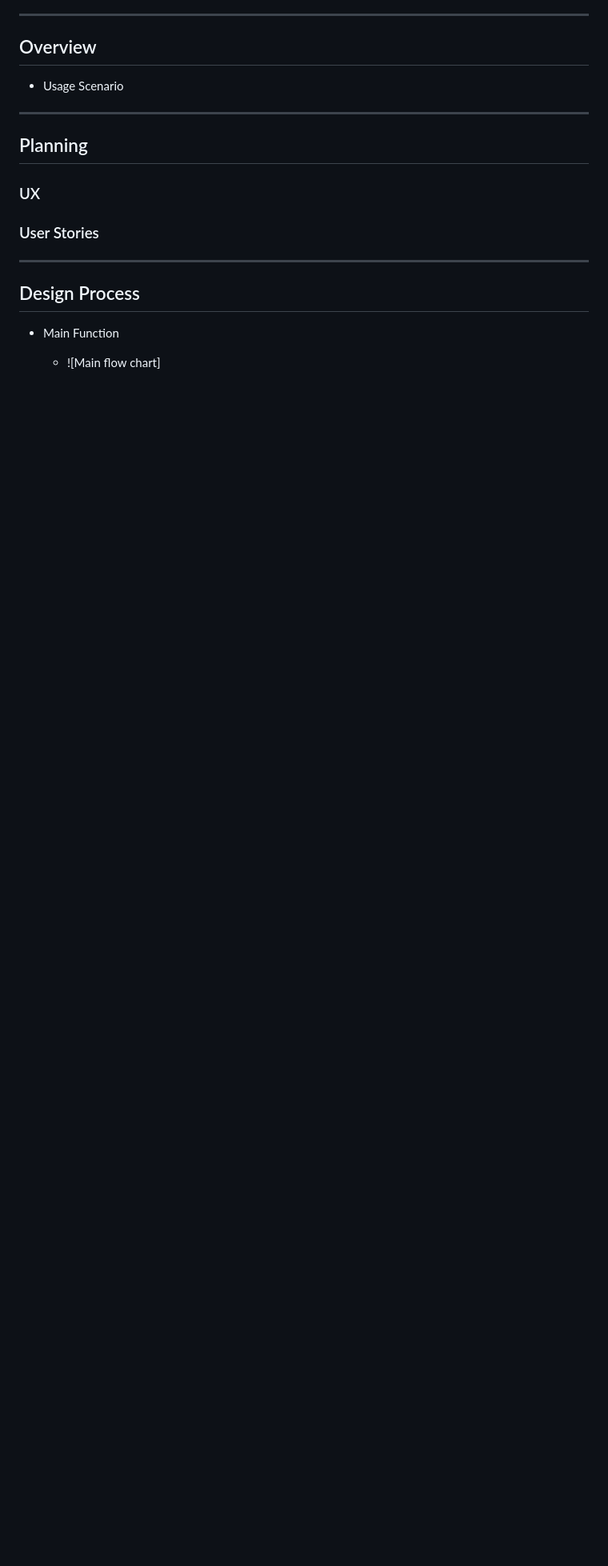
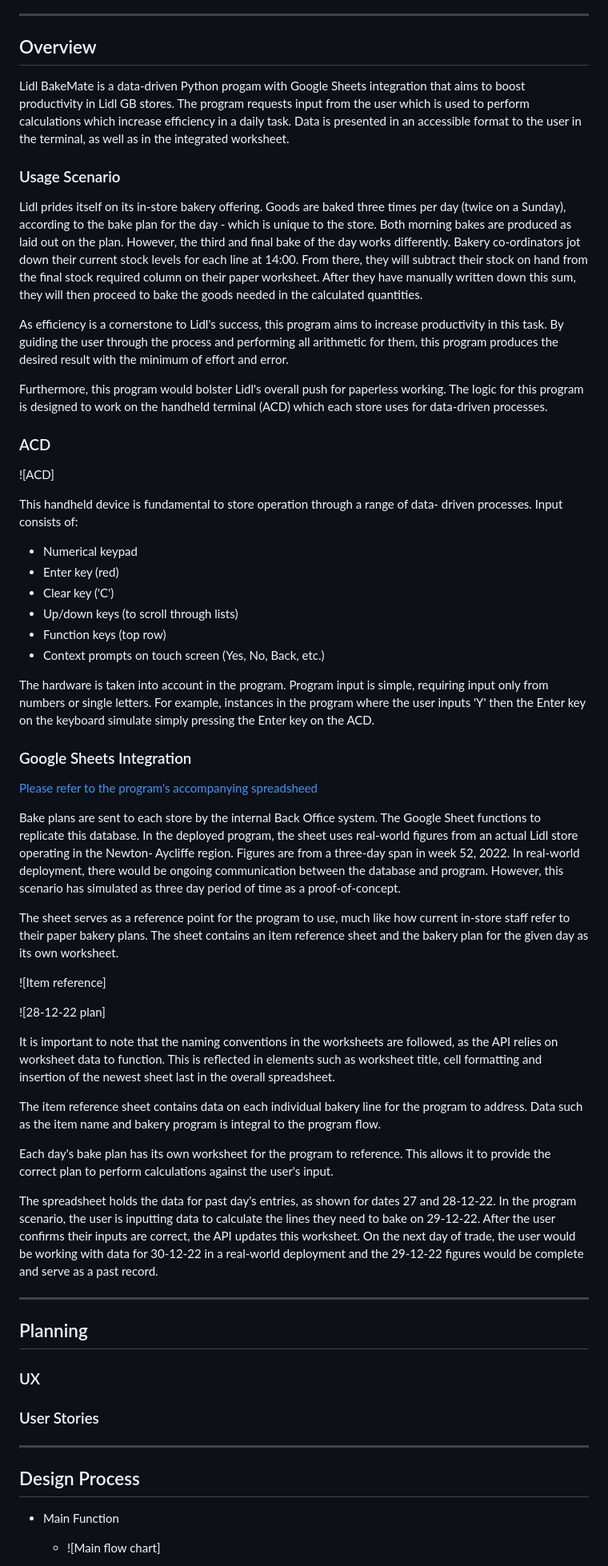
Before and after one commit to jts272/pp3-lidl-bake-mate, a Markdown page: README.md, the part around the change. Shown: that part at 80% size. Drawn GitHub-style; blank space fills up the shorter version.

Commit message:
docs: add overview text content

```diff
--- a/README.md
+++ b/README.md
@@ -10,7 +10,92 @@ Accompanying spreadsheet - [Google Sheets](https://docs.google.com/spreadsheets/
 
 ## Overview
 
-- Usage Scenario
+Lidl BakeMate is a data-driven Python progam with Google Sheets integration that
+ aims to boost productivity in Lidl GB stores. The program requests input from
+ the user which is used to perform calculations which increase efficiency in a
+ daily task. Data is presented in an accessible format to the user in the
+ terminal, as well as in the integrated worksheet.
+
+### Usage Scenario
+
+Lidl prides itself on its in-store bakery offering. Goods are baked three times
+ per day (twice on a Sunday), according to the bake plan for the day - which is
+ unique to the store. Both morning bakes are produced as laid out on the plan.
+ However, the third and final bake of the day works differently. Bakery
+ co-ordinators jot down their current stock levels for each line at 14:00. From
+ there, they will subtract their stock on hand from the final stock required
+ column on their paper worksheet. After they have manually written down this
+ sum, they will then proceed to bake the goods needed in the calculated
+ quantities.
+
+As efficiency is a cornerstone to Lidl's success, this program aims to increase
+ productivity in this task. By guiding the user through the process and
+ performing all arithmetic for them, this program produces the desired result
+ with the minimum of effort and error.
+
+Furthermore, this program would bolster Lidl's overall push for paperless
+ working. The logic for this program is designed to work on the handheld
+ terminal (ACD) which each store uses for data-driven processes.
+
+### ACD
+
+![ACD]
+
+This handheld device is fundamental to store operation through a range of data-
+driven processes. Input consists of:
+
+- Numerical keypad
+- Enter key (red)
+- Clear key ('C')
+- Up/down keys (to scroll through lists)
+- Function keys (top row)
+- Context prompts on touch screen (Yes, No, Back, etc.)
+
+The hardware is taken into account in the program. Program input is simple,
+ requiring input only from numbers or single letters. For example, instances
+ in the program where the user inputs 'Y' then the Enter key on the keyboard
+ simulate simply pressing the Enter key on the ACD.
+
+### Google Sheets Integration
+
+[Please refer to the program's accompanying spreadsheed](https://docs.google.com/spreadsheets/d/1F5qGL73_mbY4tX07SAwo8x-ooswImLdlVWjapZWEyjg/edit#gid=1612631949)
+
+Bake plans are sent to each store by the internal Back Office system. The Google
+ Sheet functions to replicate this database. In the deployed program, the sheet
+ uses real-world figures from an actual Lidl store operating in the Newton-
+Aycliffe region. Figures are from a three-day span in week 52, 2022. In
+real-world deployment, there would be ongoing communication between the database
+ and program. However, this scenario has simulated as three day period of time
+ as a proof-of-concept.
+
+The sheet serves as a reference point for the program to use, much like how
+ current in-store staff refer to their paper bakery plans. The sheet contains
+ an item reference sheet and the bakery plan for the given day as its own
+ worksheet.
+
+![Item reference]
+
+![28-12-22 plan]
+
+It is important to note that the naming conventions in the worksheets are
+ followed, as the API relies on worksheet data to function. This is reflected in
+ elements such as worksheet title, cell formatting and insertion of the newest
+ sheet last in the overall spreadsheet.
+
+The item reference sheet contains data on each individual bakery line for the
+ program to address. Data such as the item name and bakery program is integral
+ to the program flow.
+
+Each day's bake plan has its own worksheet for the program to reference. This
+ allows it to provide the correct plan to perform calculations against the
+ user's input.
+
+The spreadsheet holds the data for past day's entries, as shown for dates 27 and
+ 28-12-22. In the program scenario, the user is inputting data to calculate
+ the lines they need to bake on 29-12-22. After the user confirms their inputs
+ are correct, the API updates this worksheet. On the next day of trade, the
+ user would be working with data for 30-12-22 in a real-world deployment and the
+ 29-12-22 figures would be complete and serve as a past record.
 
 ---
 
```
